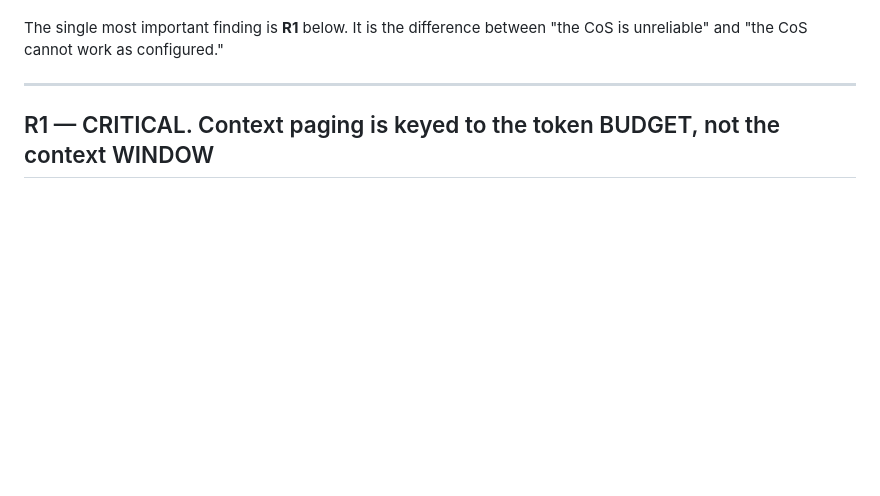
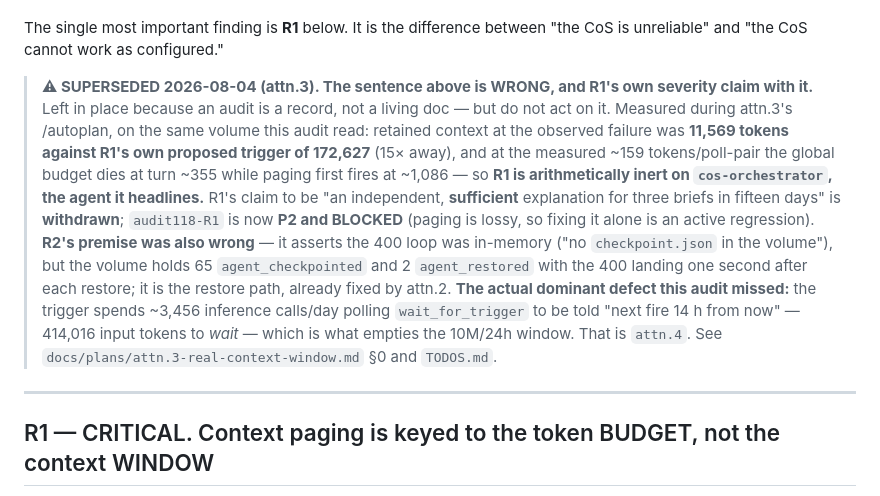
Before and after one commit to 0x89karan/runtime1, a Markdown page: docs/AUDIT-v0.118.md, the part around the change. Drawn GitHub-style; blank space fills up the shorter version.

```diff
--- a/docs/AUDIT-v0.118.md
+++ b/docs/AUDIT-v0.118.md
@@ -24,6 +24,22 @@ are all better than typical. The problems are concentrated in three places:
 
 The single most important finding is **R1** below. It is the difference between "the CoS is
 unreliable" and "the CoS cannot work as configured."
+
+> **⚠ SUPERSEDED 2026-08-04 (attn.3). The sentence above is WRONG, and R1's own severity claim with
+> it.** Left in place because an audit is a record, not a living doc — but do not act on it. Measured
+> during attn.3's /autoplan, on the same volume this audit read: retained context at the observed
+> failure was **11,569 tokens against R1's own proposed trigger of 172,627** (15× away), and at the
+> measured ~159 tokens/poll-pair the global budget dies at turn ~355 while paging first fires at
+> ~1,086 — so **R1 is arithmetically inert on `cos-orchestrator`, the agent it headlines.** R1's
+> claim to be "an independent, **sufficient** explanation for three briefs in fifteen days" is
+> **withdrawn**; `audit118-R1` is now **P2 and BLOCKED** (paging is lossy, so fixing it alone is an
+> active regression). **R2's premise was also wrong** — it asserts the 400 loop was in-memory ("no
+> `checkpoint.json` in the volume"), but the volume holds 65 `agent_checkpointed` and 2
+> `agent_restored` with the 400 landing one second after each restore; it is the restore path, already
+> fixed by attn.2. **The actual dominant defect this audit missed:** the trigger spends ~3,456
+> inference calls/day polling `wait_for_trigger` to be told "next fire 14 h from now" — 414,016 input
+> tokens to *wait* — which is what empties the 10M/24h window. That is `attn.4`. See
+> `docs/plans/attn.3-real-context-window.md` §0 and `TODOS.md`.
 
 ---
 
```
Also changed, not shown: docs/ROADMAP.md (+43 -15 lines).
